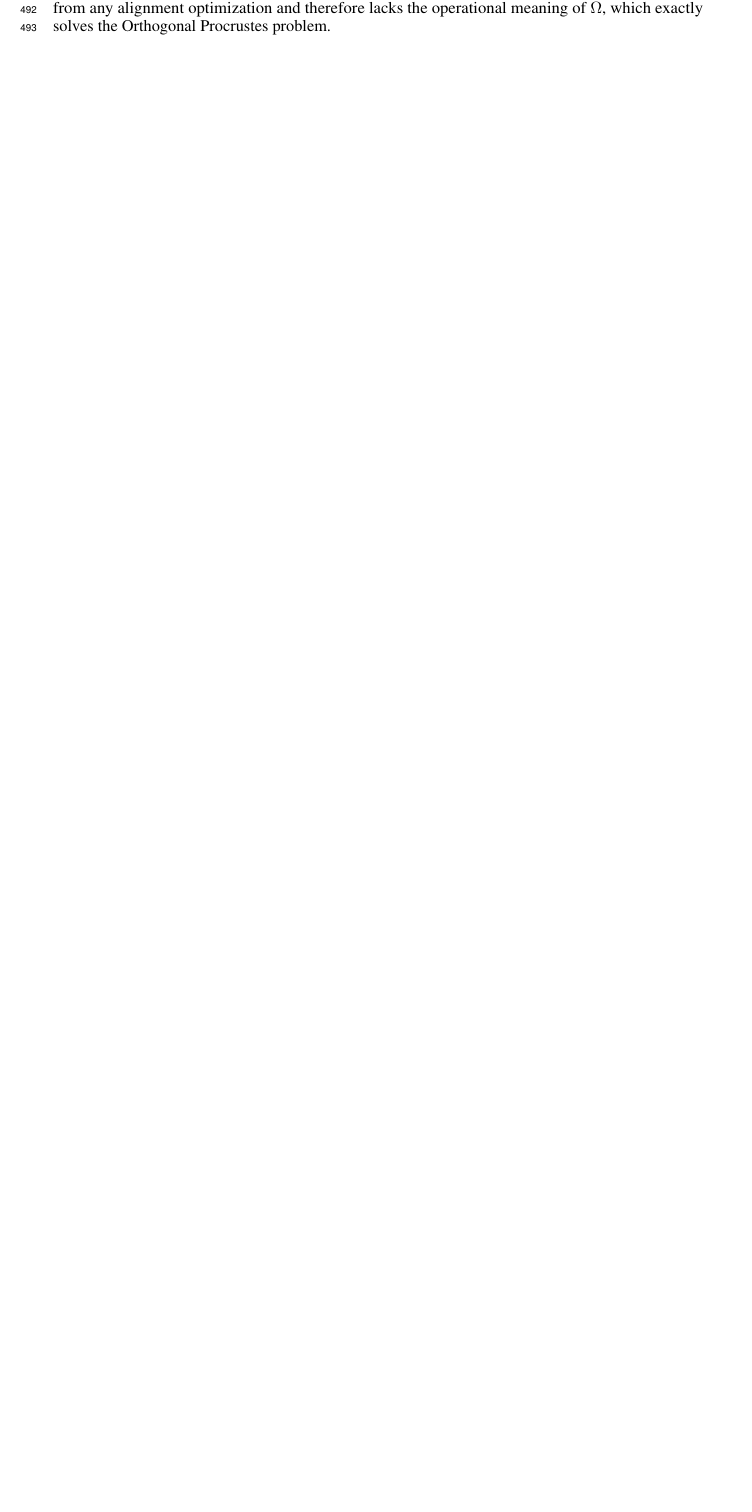
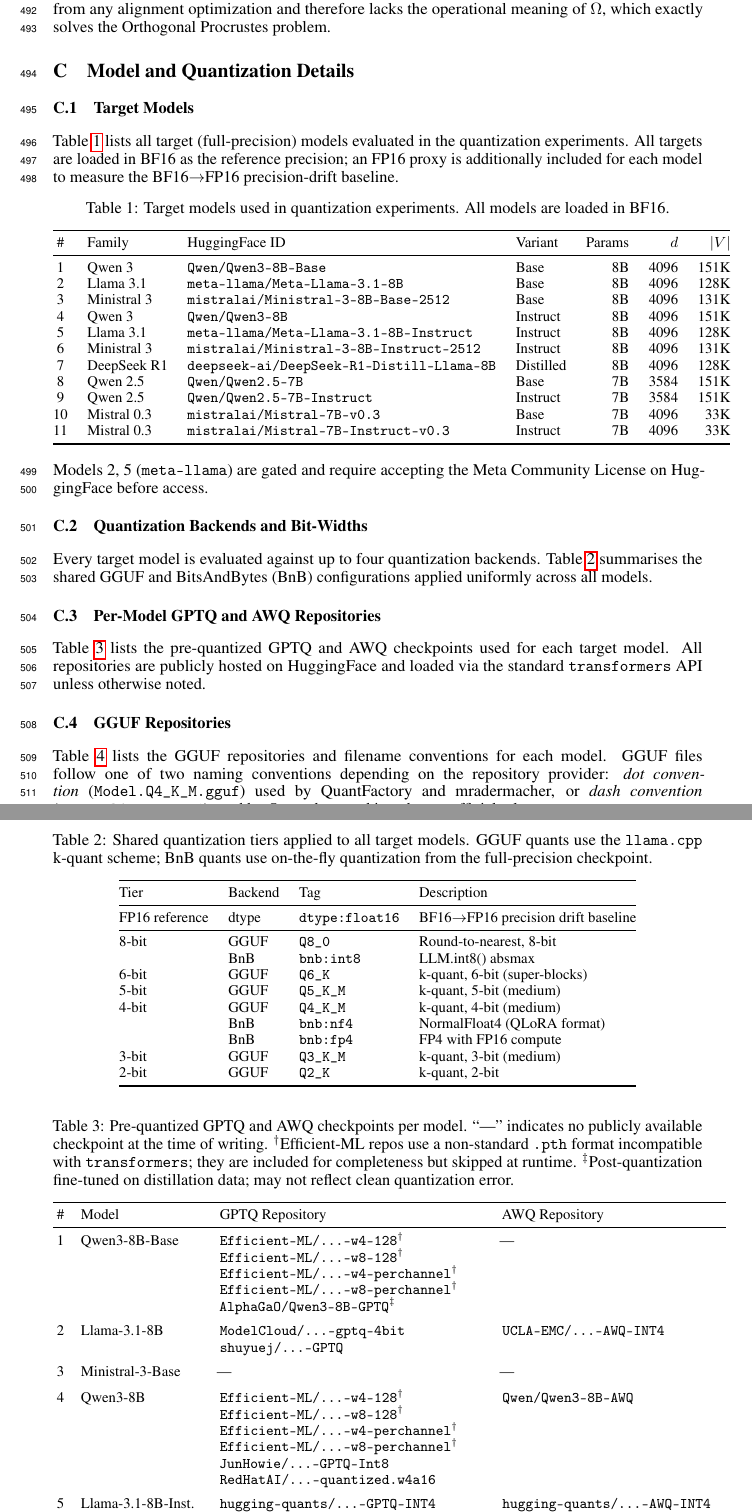
Before and after one commit to Chieh-Yen/prism, a LaTeX paper (paper/neurips_2025.tex, which reads paper/model_quantization.tex): part of page 15 of 15 before the commit and two parts of pages 15 and 16 of 17 after it, the two joined at a grey line, cut so that both start at the same text, the shorter picture padded with empty space. Compiled offline with pdfLaTeX.

Commit message:
add model appendix

```diff
--- /dev/null
+++ b/paper/model_quantization.tex
@@ -0,0 +1,121 @@
+% ============================================================
+% PRISM — Model & Quantization Configuration (Appendix)
+% Include via:  \input{model_quantization}
+% ============================================================
+
+\section{Model and Quantization Details}
+\label{app:model_details}
+
+\subsection{Target Models}
+
+Table~\ref{tab:target_models} lists all target (full-precision) models evaluated in the quantization experiments.
+All targets are loaded in BF16 as the reference precision; an FP16 proxy is additionally included for each model to measure the BF16$\to$FP16 precision-drift baseline.
+
+\begin{table}[h]
+\centering
+\caption{Target models used in quantization experiments. All models are loaded in BF16.}
+\label{tab:target_models}
+\small
+\begin{tabular}{@{}clllrrr@{}}
+\toprule
+\# & Family & HuggingFace ID & Variant & Params & $d$ & $|V|$ \\
+\midrule
+1  & Qwen 3     & \texttt{Qwen/Qwen3-8B-Base}                         & Base      & 8B   & 4096 & 151K \\
+2  & Llama 3.1  & \texttt{meta-llama/Meta-Llama-3.1-8B}               & Base      & 8B   & 4096 & 128K \\
+3  & Ministral 3 & \texttt{mistralai/Ministral-3-8B-Base-2512}         & Base      & 8B   & 4096 & 131K \\
+4  & Qwen 3     & \texttt{Qwen/Qwen3-8B}                              & Instruct  & 8B   & 4096 & 151K \\
+5  & Llama 3.1  & \texttt{meta-llama/Meta-Llama-3.1-8B-Instruct}      & Instruct  & 8B   & 4096 & 128K \\
+6  & Ministral 3 & \texttt{mistralai/Ministral-3-8B-Instruct-2512}    & Instruct  & 8B   & 4096 & 131K \\
+7  & DeepSeek R1 & \texttt{deepseek-ai/DeepSeek-R1-Distill-Llama-8B} & Distilled & 8B   & 4096 & 128K \\
+8  & Qwen 2.5   & \texttt{Qwen/Qwen2.5-7B}                           & Base      & 7B   & 3584 & 151K \\
+9  & Qwen 2.5   & \texttt{Qwen/Qwen2.5-7B-Instruct}                  & Instruct  & 7B   & 3584 & 151K \\
+10 & Mistral 0.3 & \texttt{mistralai/Mistral-7B-v0.3}                 & Base      & 7B   & 4096 & 33K  \\
+11 & Mistral 0.3 & \texttt{mistralai/Mistral-7B-Instruct-v0.3}        & Instruct  & 7B   & 4096 & 33K  \\
+\bottomrule
+\end{tabular}
+\end{table}
+
+\noindent
+Models 2, 5 (\texttt{meta-llama}) are gated and require accepting the Meta Community License on HuggingFace before access.
+
+\subsection{Quantization Backends and Bit-Widths}
+\label{app:quant_tiers}
+
+Every target model is evaluated against up to four quantization backends.
+Table~\ref{tab:quant_tiers} summarises the shared GGUF and BitsAndBytes (BnB) configurations applied uniformly across all models.
+
+\begin{table}[h]
+\centering
+\caption{Shared quantization tiers applied to all target models. GGUF quants use the \texttt{llama.cpp} k-quant scheme; BnB quants use on-the-fly quantization from the full-precision checkpoint.}
+\label{tab:quant_tiers}
+\small
+\begin{tabular}{@{}llll@{}}
+\toprule
+Tier & Backend & Tag & Description \\
+\midrule
+FP16 reference & dtype   & \texttt{dtype:float16} & BF16$\to$FP16 precision drift baseline \\
+\midrule
+8-bit          & GGUF    & \texttt{Q8\_0}         & Round-to-nearest, 8-bit \\
+               & BnB     & \texttt{bnb:int8}      & LLM.int8() absmax \\
+6-bit          & GGUF    & \texttt{Q6\_K}         & k-quant, 6-bit (super-blocks) \\
+5-bit          & GGUF    & \texttt{Q5\_K\_M}      & k-quant, 5-bit (medium) \\
+4-bit          & GGUF    & \texttt{Q4\_K\_M}      & k-quant, 4-bit (medium) \\
+               & BnB     & \texttt{bnb:nf4}       & NormalFloat4 (QLoRA format) \\
+               & BnB     & \texttt{bnb:fp4}       & FP4 with FP16 compute \\
+3-bit          & GGUF    & \texttt{Q3\_K\_M}      & k-quant, 3-bit (medium) \\
+2-bit          & GGUF    & \texttt{Q2\_K}         & k-quant, 2-bit \\
+\bottomrule
+\end{tabular}
+\end{table}
+
+
+\subsection{Per-Model GPTQ and AWQ Repositories}
+\label{app:gptq_awq}
+
+Table~\ref{tab:gptq_awq} lists the pre-quantized GPTQ and AWQ checkpoints used for each target model.
+All repositories are publicly hosted on HuggingFace and loaded via the standard \texttt{transformers} API unless otherwise noted.
+
+\begin{table}[h]
+\centering
+\caption{Pre-quantized GPTQ and AWQ checkpoints per model.
+``---'' indicates no publicly available checkpoint at the time of writing.
+$^\dagger$Efficient-ML repos use a non-standard \texttt{.pth} format incompatible with \texttt{transformers}; they are included for completeness but skipped at runtime.
+$^\ddagger$Post-quantization fine-tuned on distillation data; may not reflect clean quantization error.}
+\label{tab:gptq_awq}
+\small
+\setlength{\tabcolsep}{4pt}
+\begin{tabular}{@{}cl p{5.8cm} p{4.8cm}@{}}
+\toprule
+\# & Model & GPTQ Repository & AWQ Repository \\
+\midrule
+1  & Qwen3-8B-Base
+   & \texttt{Efficient-ML/...-w4-128}$^\dagger$ \newline
+     \texttt{Efficient-ML/...-w8-128}$^\dagger$ \newline
+     \texttt{Efficient-ML/...-w4-perchannel}$^\dagger$ \newline
+     \texttt{Efficient-ML/...-w8-perchannel}$^\dagger$ \newline
+     \texttt{AlphaGaO/Qwen3-8B-GPTQ}$^\ddagger$
+   & --- \\
+\addlinespace
+2  & Llama-3.1-8B
+   & \texttt{ModelCloud/...-gptq-4bit} \newline
+     \texttt{shuyuej/...-GPTQ}
+   & \texttt{UCLA-EMC/...-AWQ-INT4} \\
+\addlinespace
+3  & Ministral-3-Base
+   & --- & --- \\
+\addlinespace
+4  & Qwen3-8B
+   & \texttt{Efficient-ML/...-w4-128}$^\dagger$ \newline
+     \texttt{Efficient-ML/...-w8-128}$^\dagger$ \newline
+     \texttt{Efficient-ML/...-w4-perchannel}$^\dagger$ \newline
+     \texttt{Efficient-ML/...-w8-perchannel}$^\dagger$ \newline
+     \texttt{JunHowie/...-GPTQ-Int8} \newline
+     \texttt{RedHatAI/...-quantized.w4a16}
+   & \texttt{Qwen/Qwen3-8B-AWQ} \\
+\addlinespace
+5  & Llama-3.1-8B-Inst.
+   & \texttt{hugging-quants/...-GPTQ-INT4} \newline
+     \texttt{ModelCloud/...-gptq-4bit} \newline
+     \texttt{shuyuej/...-GPTQ}
+   & \texttt{hugging-quants/...-AWQ-INT4} \\
+\addlinespace
@@ -0,0 +145,11 @@
+\end{tabular}
+\end{table}
+
+
+\subsection{GGUF Repositories}
+\label{app:gguf_repos}
+
+Table~\ref{tab:gguf_repos} lists the GGUF repositories and filename conventions for each model.
+GGUF files follow one of two naming conventions depending on the repository provider:
+\emph{dot convention} (\texttt{Model.Q4\_K\_M.gguf}) used by QuantFactory and mradermacher,
+or \emph{dash convention} (\texttt{Model-Q4\_K\_M.gguf}) used by Qwen, bartowski, and most official releases.
@@ -0,0 +221,2 @@
+Specifically:
+\begin{itemize}[nosep]
--- a/paper/neurips_2025.tex
+++ b/paper/neurips_2025.tex
@@ -58,6 +58,9 @@
 \usepackage{amsmath}
 \usepackage{amssymb}
 \usepackage{amsthm}
+\usepackage{enumitem}       % nosep option for itemize
+\usepackage{pifont}         % \ding for checkmarks
+\newcommand{\cmark}{\ding{51}}
 
 \newtheorem{theorem}{Theorem}
 \newtheorem{lemma}{Lemma}
```
Also changed, not shown: paper/model_quantization.tex (94 more changed lines), paper/neurips_2025.tex (2 more changed lines).
